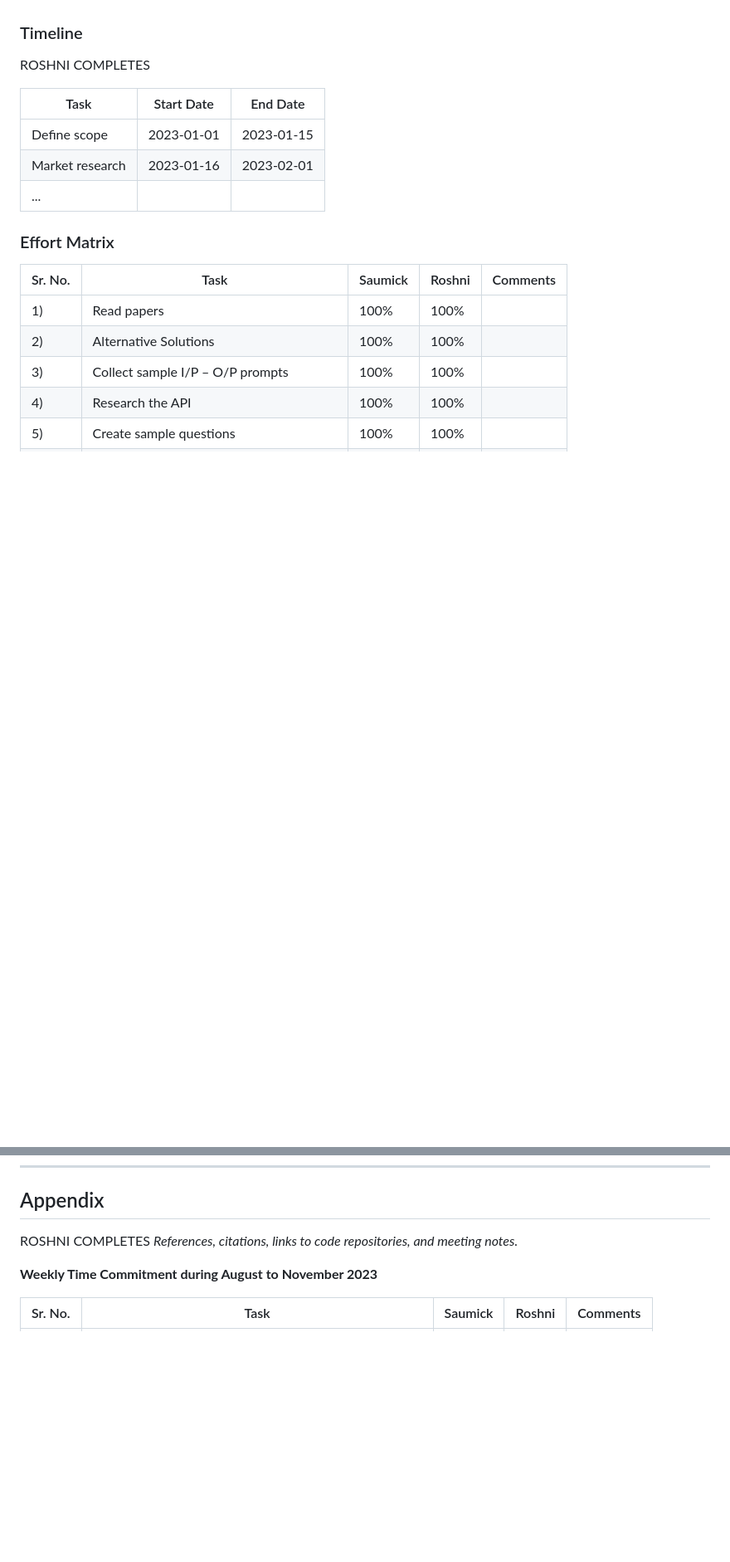
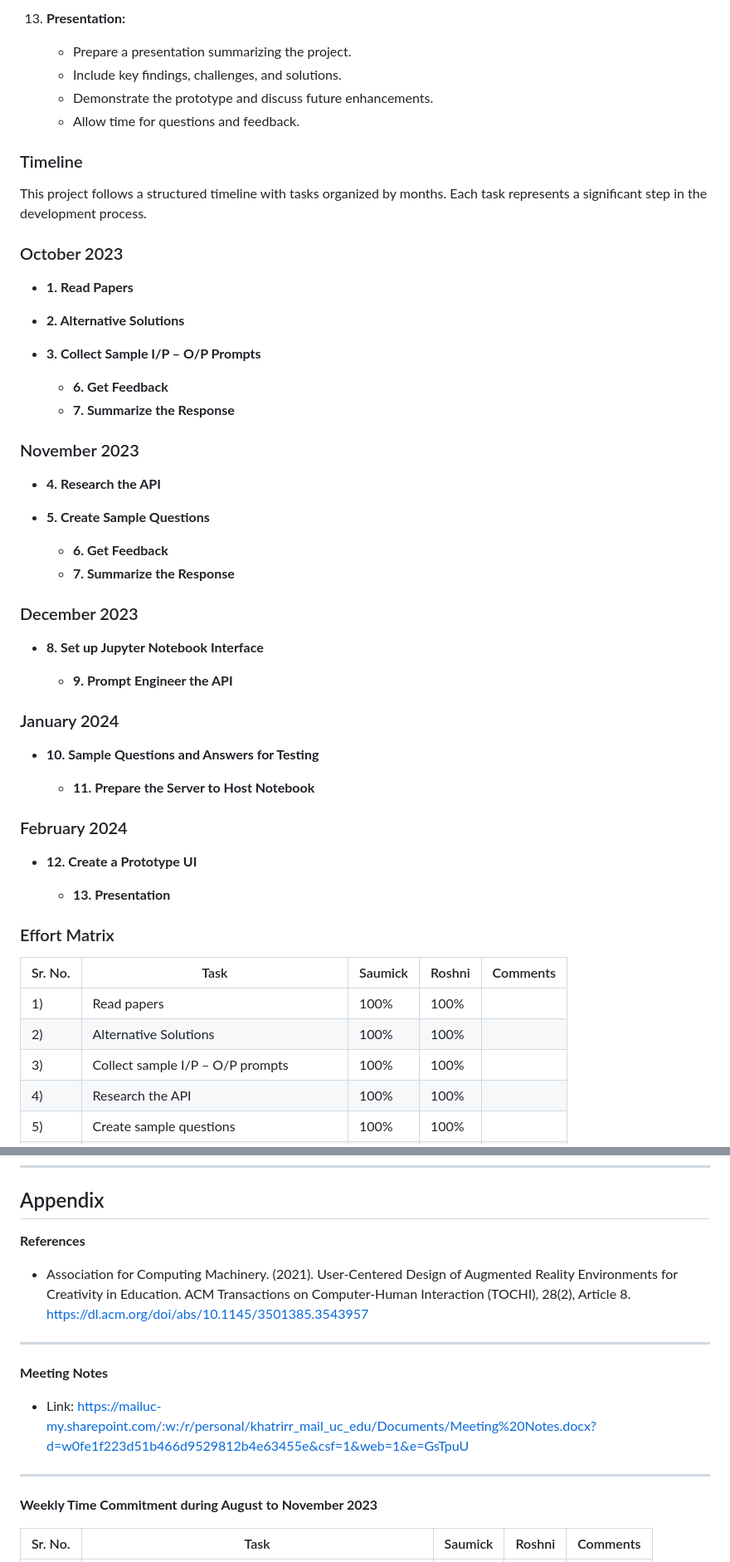
Before and after one commit to SaumickPradhan/CodeInCStructor.ai, a Markdown page: README.md, 2 parts joined by grey strips. Shown: that part at 83% size. Drawn GitHub-style; blank space fills up the shorter version.

```diff
--- a/README.md
+++ b/README.md
@@ -120,13 +175,48 @@ PLEASE WRITE MORE DETAILED TASKS AND TIMELINE. ALSO WE SHOULD SERIOUSLY THINK AB
+13. **Presentation:**
+    - Prepare a presentation summarizing the project.
+    - Include key findings, challenges, and solutions.
+    - Demonstrate the prototype and discuss future enhancements.
+    - Allow time for questions and feedback.
+
 
 ### Timeline
 
-ROSHNI COMPLETES
+This project follows a structured timeline with tasks organized by months. Each task represents a significant step in the development process.
 
-| Task            | Start Date | End Date   |
-| --------------- | ---------- | ---------- |
-| Define scope    | 2023-01-01 | 2023-01-15 |
-| Market research | 2023-01-16 | 2023-02-01 |
-| ...
+### October 2023
+
+- **1. Read Papers**
+- **2. Alternative Solutions**
+- **3. Collect Sample I/P – O/P Prompts**
+
+    - **6. Get Feedback**
+    - **7. Summarize the Response**
+
+### November 2023
+
+- **4. Research the API**
+- **5. Create Sample Questions**
+
+    - **6. Get Feedback**
+    - **7. Summarize the Response**
+
+### December 2023
+
+- **8. Set up Jupyter Notebook Interface**
+
+    - **9. Prompt Engineer the API**
+
+### January 2024
+
+- **10. Sample Questions and Answers for Testing**
+
+    - **11. Prepare the Server to Host Notebook**
+
+### February 2024
+
+- **12. Create a Prototype UI**
+
+    - **13. Presentation**
 
 ### Effort Matrix
 
@@ -194,8 +286,15 @@ https://openai.com/pricing
 ---
 
 ## Appendix
-ROSHNI COMPLETES
-*References, citations, links to code repositories, and meeting notes.*
+**References**
+- Association for Computing Machinery. (2021). User-Centered Design of Augmented Reality Environments for Creativity in Education. ACM Transactions on Computer-Human Interaction (TOCHI), 28(2), Article 8. https://dl.acm.org/doi/abs/10.1145/3501385.3543957
+
+---
+
+**Meeting Notes**
+- Link: https://mailuc-my.sharepoint.com/:w:/r/personal/khatrirr_mail_uc_edu/Documents/Meeting%20Notes.docx?d=w0fe1f223d51b466d9529812b4e63455e&csf=1&web=1&e=GsTpuU
+
+---
 
 **Weekly Time Commitment during August to November 2023**
 
```
Also changed, not shown: other parts of README.md (+69 -12 lines).
